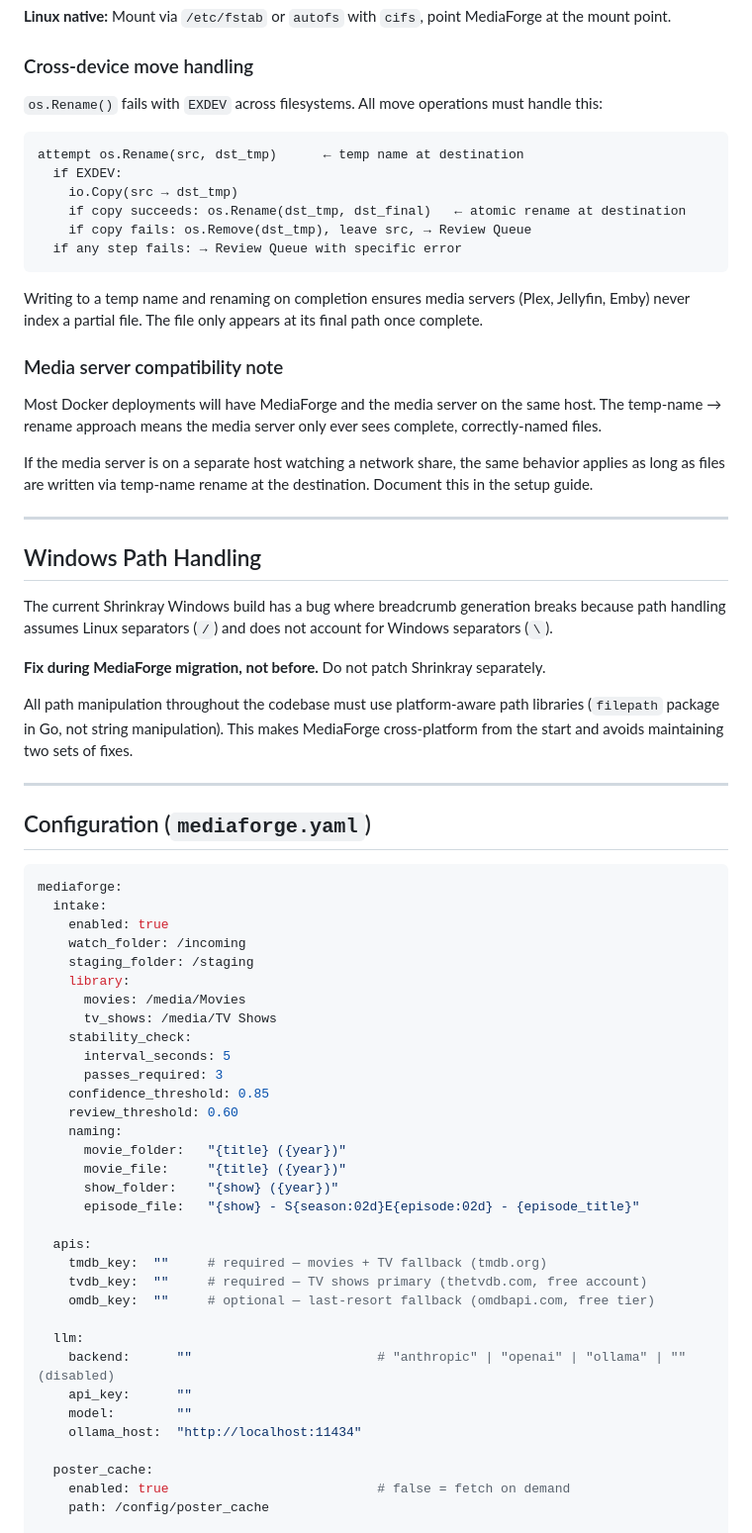
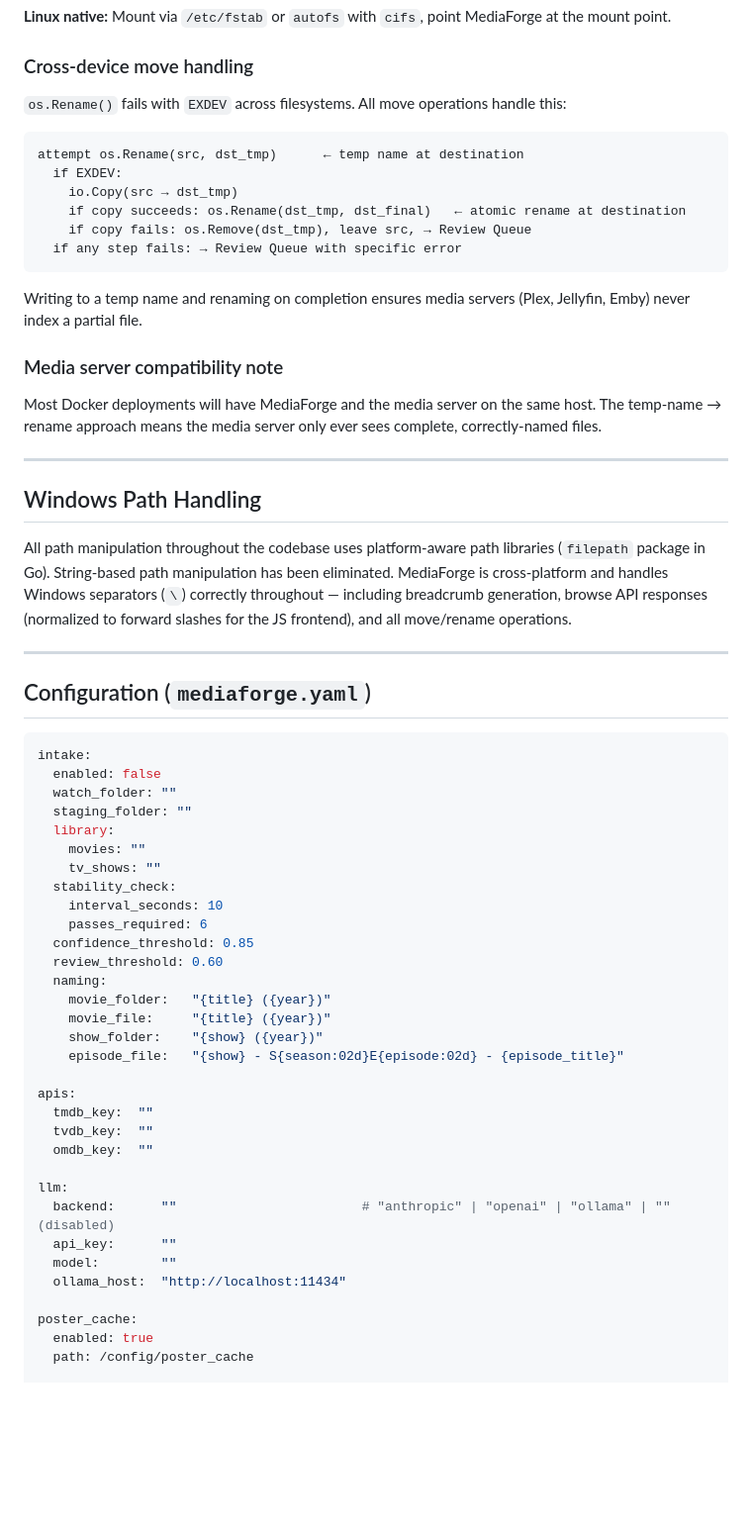
Before and after one commit to braydin72/MediaForge, a Markdown page: MEDIAFORGE_SPEC.md, the part around one of its changes. Shown at 99% size. Rendered like a GitHub page; blank space fills up the shorter version.

````diff
--- a/MEDIAFORGE_SPEC.md
+++ b/MEDIAFORGE_SPEC.md
@@ -266,7 +269,7 @@ All folder paths support local and network-mounted locations. MediaForge has no
 **Linux native:** Mount via `/etc/fstab` or `autofs` with `cifs`, point MediaForge at the mount point.
 
 ### Cross-device move handling
-`os.Rename()` fails with `EXDEV` across filesystems. All move operations must handle this:
+`os.Rename()` fails with `EXDEV` across filesystems. All move operations handle this:
 
 ```
 attempt os.Rename(src, dst_tmp)      ← temp name at destination
@@ -277,59 +280,52 @@ attempt os.Rename(src, dst_tmp)      ← temp name at destination
   if any step fails: → Review Queue with specific error
 ```
 
-Writing to a temp name and renaming on completion ensures media servers (Plex, Jellyfin, Emby) never index a partial file. The file only appears at its final path once complete.
+Writing to a temp name and renaming on completion ensures media servers (Plex, Jellyfin, Emby) never index a partial file.
 
 ### Media server compatibility note
 Most Docker deployments will have MediaForge and the media server on the same host. The temp-name → rename approach means the media server only ever sees complete, correctly-named files.
-
-If the media server is on a separate host watching a network share, the same behavior applies as long as files are written via temp-name rename at the destination. Document this in the setup guide.
 
 ---
 
 ## Windows Path Handling
 
-The current Shrinkray Windows build has a bug where breadcrumb generation breaks because path handling assumes Linux separators (`/`) and does not account for Windows separators (`\`).
-
-**Fix during MediaForge migration, not before.** Do not patch Shrinkray separately.
-
-All path manipulation throughout the codebase must use platform-aware path libraries (`filepath` package in Go, not string manipulation). This makes MediaForge cross-platform from the start and avoids maintaining two sets of fixes.
+All path manipulation throughout the codebase uses platform-aware path libraries (`filepath` package in Go). String-based path manipulation has been eliminated. MediaForge is cross-platform and handles Windows separators (`\`) correctly throughout — including breadcrumb generation, browse API responses (normalized to forward slashes for the JS frontend), and all move/rename operations.
 
 ---
 
 ## Configuration (`mediaforge.yaml`)
 
 ```yaml
-mediaforge:
-  intake:
-    enabled: true
-    watch_folder: /incoming
-    staging_folder: /staging
-    library:
-      movies: /media/Movies
-      tv_shows: /media/TV Shows
-    stability_check:
-      interval_seconds: 5
-      passes_required: 3
-    confidence_threshold: 0.85
-    review_threshold: 0.60
-    naming:
-      movie_folder:   "{title} ({year})"
-      movie_file:     "{title} ({year})"
-      show_folder:    "{show} ({year})"
-      episode_file:   "{show} - S{season:02d}E{episode:02d} - {episode_title}"
+intake:
+  enabled: false
+  watch_folder: ""
+  staging_folder: ""
+  library:
+    movies: ""
+    tv_shows: ""
+  stability_check:
+    interval_seconds: 10
+    passes_required: 6
+  confidence_threshold: 0.85
+  review_threshold: 0.60
+  naming:
+    movie_folder:   "{title} ({year})"
+    movie_file:     "{title} ({year})"
+    show_folder:    "{show} ({year})"
+    episode_file:   "{show} - S{season:02d}E{episode:02d} - {episode_title}"
 
-  apis:
-    tmdb_key:  ""     # required — movies + TV fallback (tmdb.org)
-    tvdb_key:  ""     # required — TV shows primary (thetvdb.com, free account)
-    omdb_key:  ""     # optional — last-resort fallback (omdbapi.com, free tier)
+apis:
+  tmdb_key:  ""
+  tvdb_key:  ""
+  omdb_key:  ""
 
-  llm:
-    backend:      ""                        # "anthropic" | "openai" | "ollama" | "" (disabled)
-    api_key:      ""
-    model:        ""
-    ollama_host:  "http://localhost:11434"
+llm:
+  backend:      ""                        # "anthropic" | "openai" | "ollama" | "" (disabled)
+  api_key:      ""
+  model:        ""
+  ollama_host:  "http://localhost:11434"
 
-  poster_cache:
-    enabled: true                           # false = fetch on demand
-    path: /config/poster_cache
+poster_cache:
+  enabled: true
+  path: /config/poster_cache
 
````
Also changed, not shown: other parts of MEDIAFORGE_SPEC.md (+132 -109 lines).
